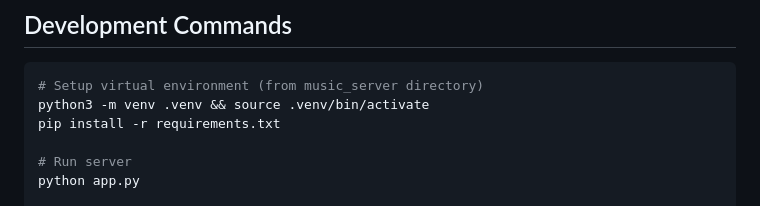
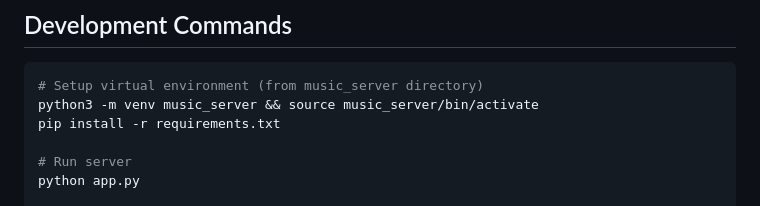
Before and after one commit to snusnumrick/aiy_music_server, a Markdown page: CLAUDE.md, the part around the change. GitHub-like rendering.

Commit message:
fix venv path in CLAUDE.md: music_server not .venv
Co-Authored-By: Claude Sonnet 4.6 <noreply@anthropic.com>

````diff
--- a/CLAUDE.md
+++ b/CLAUDE.md
@@ -10,7 +10,7 @@ This file provides guidance to Claude Code (claude.ai/code) when working with co
 
 ```bash
 # Setup virtual environment (from music_server directory)
-python3 -m venv .venv && source .venv/bin/activate
+python3 -m venv music_server && source music_server/bin/activate
 pip install -r requirements.txt
 
 # Run server
````
